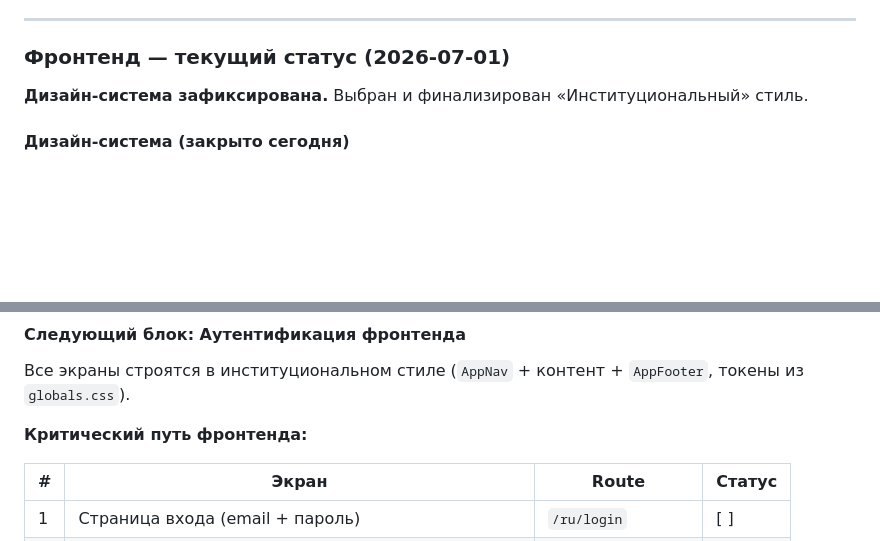
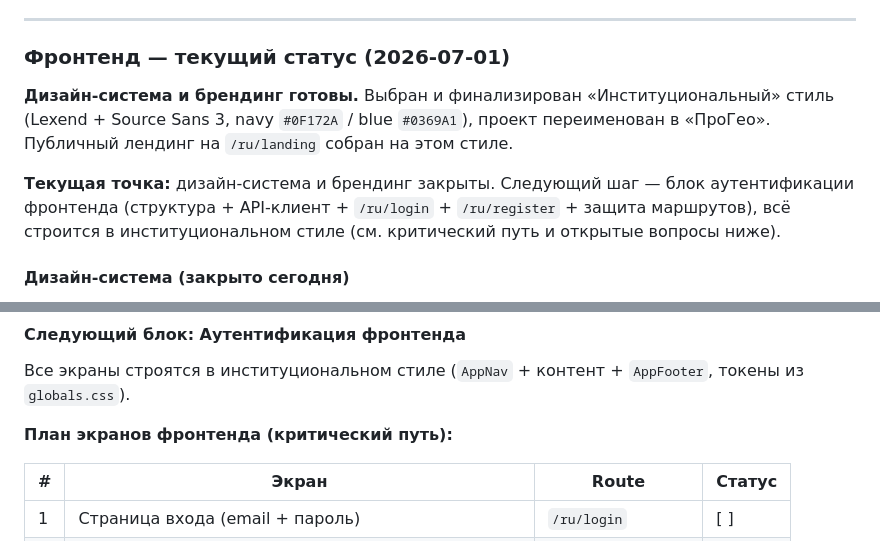
Before and after one commit to Yerassyl5/survey-marketplace, a Markdown page: docs/progress.md, 2 parts joined by grey strips. Drawn GitHub-style; blank space fills up the shorter version.

Commit message:
Закрытие подготовительного блока: дизайн-система + брендинг «ПроГео»
Зафиксирован статус: институциональный стиль (токены, Badge/AppNav/
AppFooter/Pagination, design-system.md), лендинг /ru/landing, ребрендинг
в «ПроГео» — готово. Следующий шаг — блок аутентификации фронтенда.
Критический путь экранов и открытые вопросы (хранение JWT, маршрут
лендинга) зафиксированы для старта следующей сессии.

```diff
--- a/docs/progress.md
+++ b/docs/progress.md
@@ -122,7 +122,13 @@
 
 ### Фронтенд — текущий статус (2026-07-01)
 
-**Дизайн-система зафиксирована.** Выбран и финализирован «Институциональный» стиль.
+**Дизайн-система и брендинг готовы.** Выбран и финализирован «Институциональный» стиль
+(Lexend + Source Sans 3, navy `#0F172A` / blue `#0369A1`), проект переименован в «ПроГео».
+Публичный лендинг на `/ru/landing` собран на этом стиле.
+
+**Текущая точка:** дизайн-система и брендинг закрыты. Следующий шаг — блок аутентификации
+фронтенда (структура + API-клиент + `/ru/login` + `/ru/register` + защита маршрутов),
+всё строится в институциональном стиле (см. критический путь и открытые вопросы ниже).
 
 #### Дизайн-система (закрыто сегодня)
 - [x] **Выбор направления:** Институциональный — Lexend + Source Sans 3, navy `#0F172A` / blue `#0369A1`, `#F8FAFC` фон
@@ -159,7 +165,7 @@
 
 Все экраны строятся в институциональном стиле (`AppNav` + контент + `AppFooter`, токены из `globals.css`).
 
-**Критический путь фронтенда:**
+**План экранов фронтенда (критический путь):**
 
 | # | Экран | Route | Статус |
 |---|---|---|---|
```
